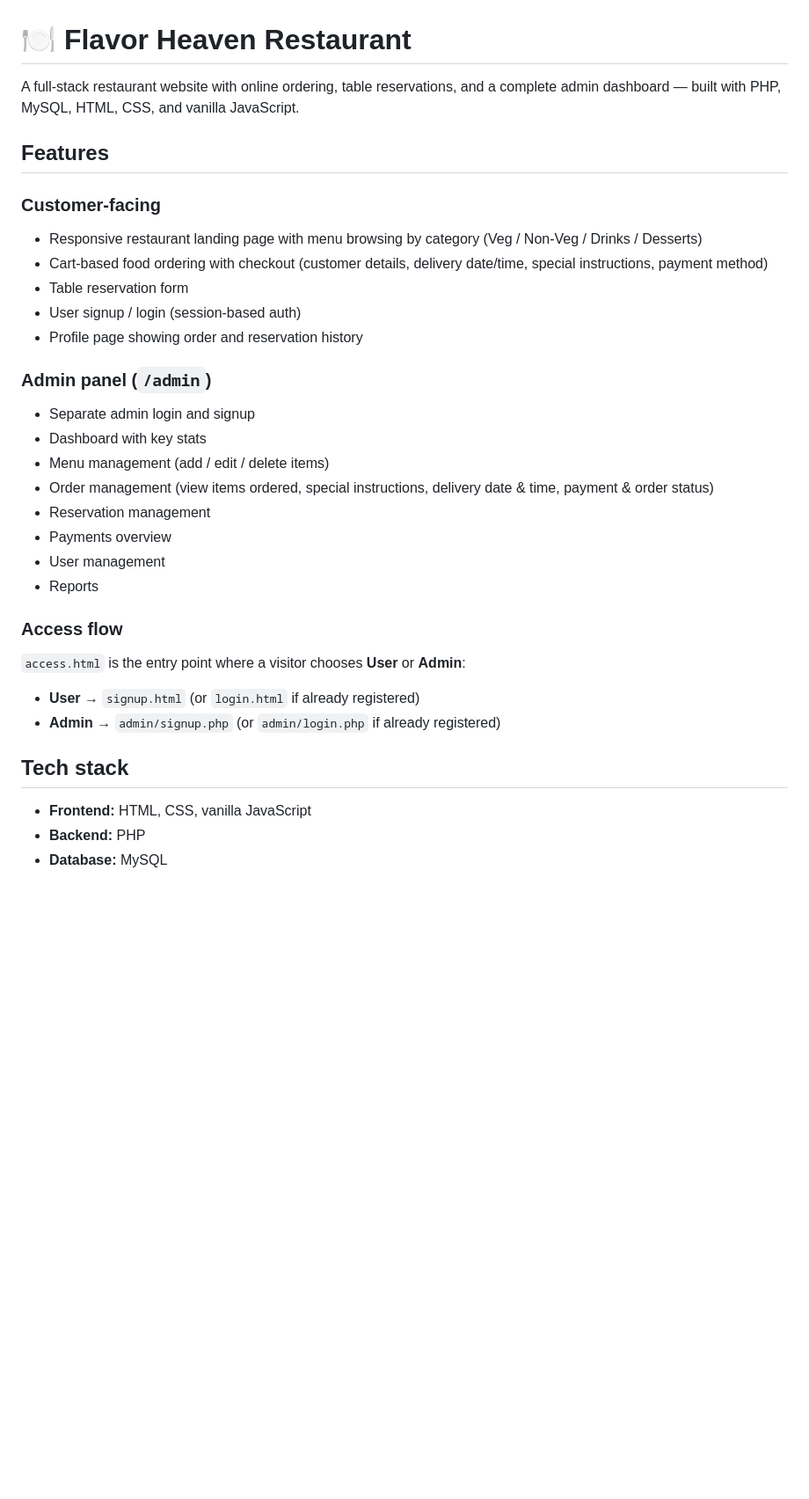
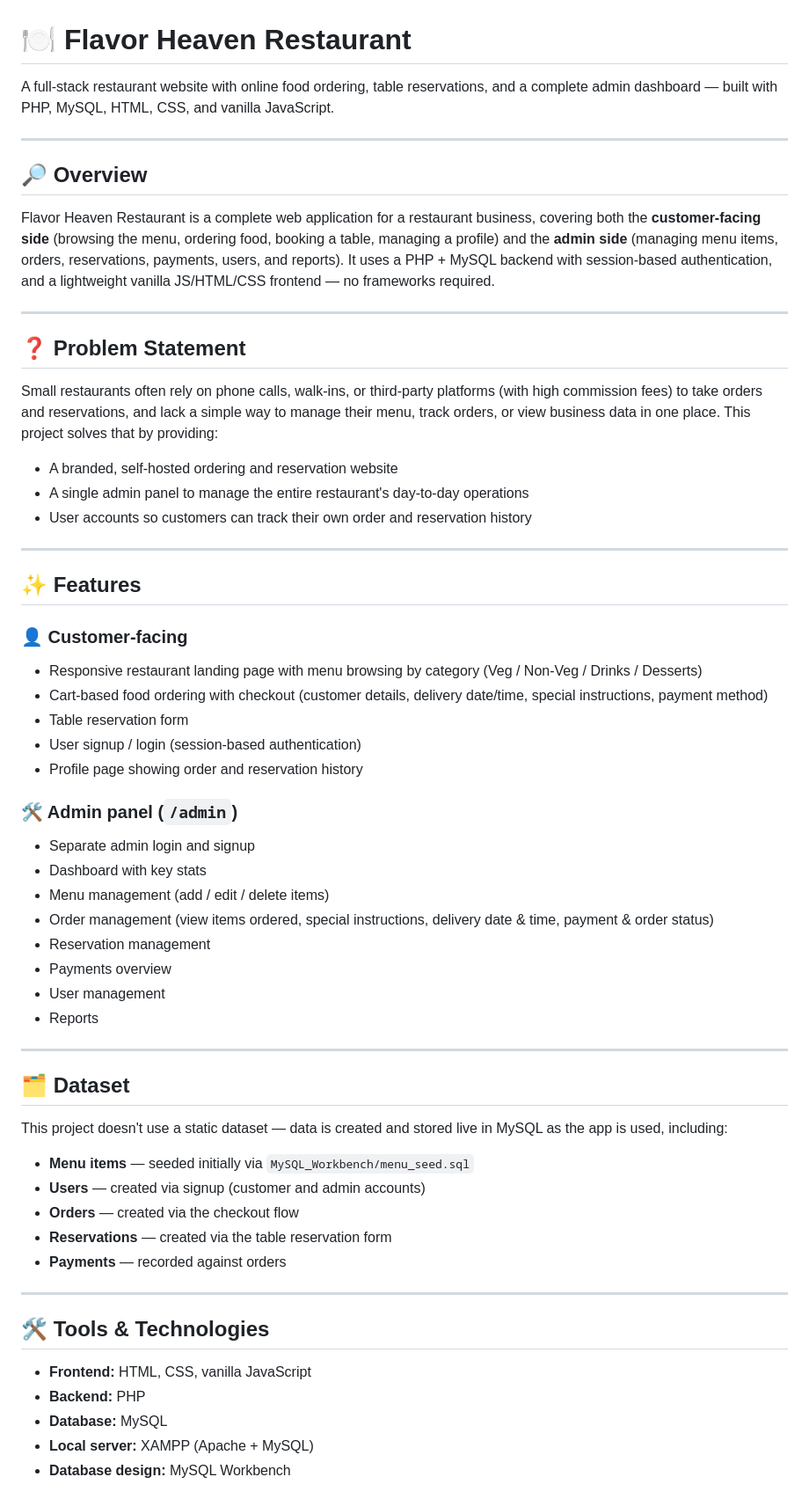
Before and after one commit to sanikadshinde264/FlaverHeavenRestaurant, a Markdown page: README.md, the part around one of its changes. Shown at 88% size. Drawn GitHub-style; blank space fills up the shorter version.

```diff
--- a/README.md
+++ b/README.md
@@ -1,17 +1,32 @@
 # 🍽️ Flavor Heaven Restaurant
 
-A full-stack restaurant website with online ordering, table reservations, and a complete admin dashboard — built with PHP, MySQL, HTML, CSS, and vanilla JavaScript.
+A full-stack restaurant website with online food ordering, table reservations, and a complete admin dashboard — built with PHP, MySQL, HTML, CSS, and vanilla JavaScript.
 
-## Features
+---
 
-### Customer-facing
+## 🔎 Overview
+Flavor Heaven Restaurant is a complete web application for a restaurant business, covering both the **customer-facing side** (browsing the menu, ordering food, booking a table, managing a profile) and the **admin side** (managing menu items, orders, reservations, payments, users, and reports). It uses a PHP + MySQL backend with session-based authentication, and a lightweight vanilla JS/HTML/CSS frontend — no frameworks required.
+
+---
+
+## ❓ Problem Statement
+Small restaurants often rely on phone calls, walk-ins, or third-party platforms (with high commission fees) to take orders and reservations, and lack a simple way to manage their menu, track orders, or view business data in one place. This project solves that by providing:
+- A branded, self-hosted ordering and reservation website
+- A single admin panel to manage the entire restaurant's day-to-day operations
+- User accounts so customers can track their own order and reservation history
+
+---
+
+## ✨ Features
+
+### 👤 Customer-facing
 - Responsive restaurant landing page with menu browsing by category (Veg / Non-Veg / Drinks / Desserts)
 - Cart-based food ordering with checkout (customer details, delivery date/time, special instructions, payment method)
 - Table reservation form
-- User signup / login (session-based auth)
+- User signup / login (session-based authentication)
 - Profile page showing order and reservation history
 
-### Admin panel (`/admin`)
+### 🛠️ Admin panel (`/admin`)
 - Separate admin login and signup
 - Dashboard with key stats
 - Menu management (add / edit / delete items)
@@ -21,13 +36,22 @@ A full-stack restaurant website with online ordering, table reservations, and a
 - User management
 - Reports
 
-### Access flow
-`access.html` is the entry point where a visitor chooses **User** or **Admin**:
-- **User** → `signup.html` (or `login.html` if already registered)
-- **Admin** → `admin/signup.php` (or `admin/login.php` if already registered)
+---
 
-## Tech stack
+## 🗂️ Dataset
+This project doesn't use a static dataset — data is created and stored live in MySQL as the app is used, including:
+- **Menu items** — seeded initially via `MySQL_Workbench/menu_seed.sql`
+- **Users** — created via signup (customer and admin accounts)
+- **Orders** — created via the checkout flow
+- **Reservations** — created via the table reservation form
+- **Payments** — recorded against orders
+
+---
+
+## 🛠️ Tools & Technologies
 - **Frontend:** HTML, CSS, vanilla JavaScript
 - **Backend:** PHP
 - **Database:** MySQL
+- **Local server:** XAMPP (Apache + MySQL)
+- **Database design:** MySQL Workbench
 
```
Also changed, not shown: other parts of README.md (+68 -19 lines).
